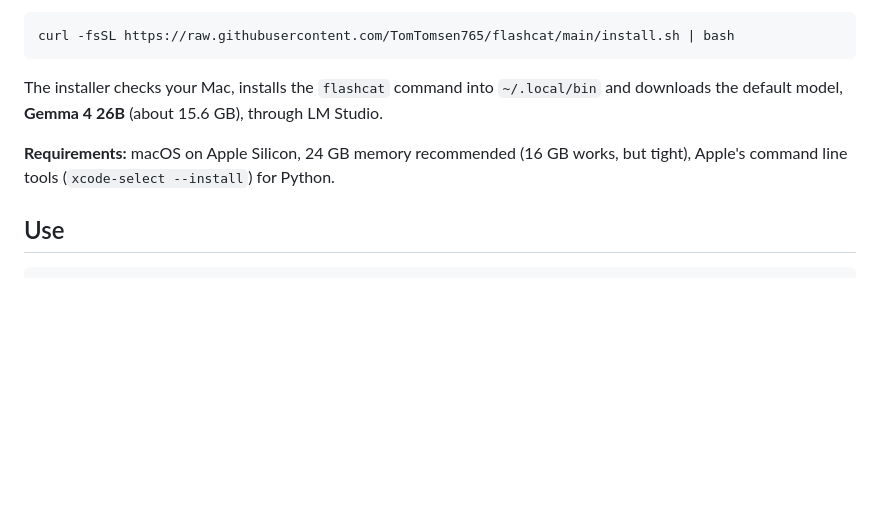
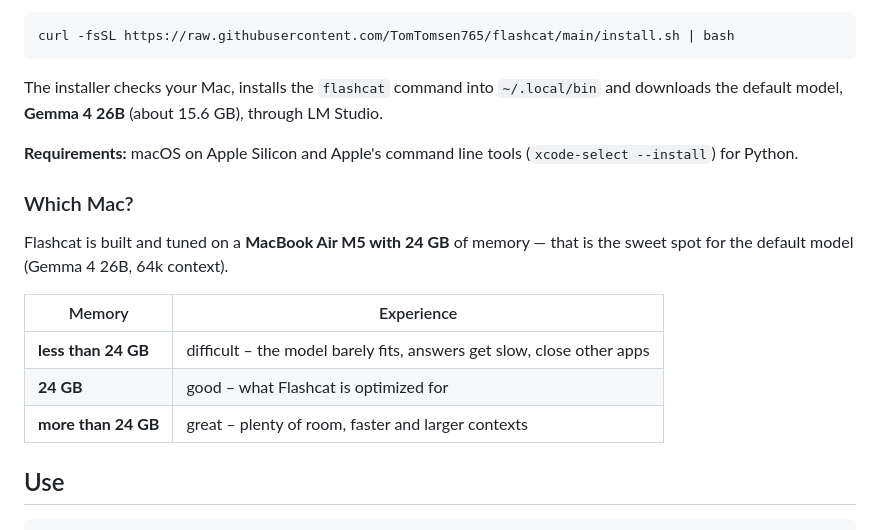
Before and after one commit to TomTomsen765/flashcat, a Markdown page: README.md, the part around the change. GitHub-like rendering; blank space fills up the shorter version.

Commit message:
README: recommended Macs (optimized for MacBook Air M5 with 24 GB)
Co-Authored-By: Claude Opus 5.5 <noreply@anthropic.com>

```diff
--- a/README.md
+++ b/README.md
@@ -31,8 +31,19 @@ curl -fsSL https://raw.githubusercontent.com/TomTomsen765/flashcat/main/install.
 The installer checks your Mac, installs the `flashcat` command into `~/.local/bin` and downloads the
 default model, **Gemma 4 26B** (about 15.6 GB), through LM Studio.
 
-**Requirements:** macOS on Apple Silicon, 24 GB memory recommended (16 GB works, but tight),
-Apple's command line tools (`xcode-select --install`) for Python.
+**Requirements:** macOS on Apple Silicon and Apple's command line tools (`xcode-select --install`)
+for Python.
+
+### Which Mac?
+
+Flashcat is built and tuned on a **MacBook Air M5 with 24 GB** of memory — that is the sweet spot for
+the default model (Gemma 4 26B, 64k context).
+
+| Memory | Experience |
+|---|---|
+| **less than 24 GB** | difficult – the model barely fits, answers get slow, close other apps |
+| **24 GB** | good – what Flashcat is optimized for |
+| **more than 24 GB** | great – plenty of room, faster and larger contexts |
 
 ## Use
 
```
